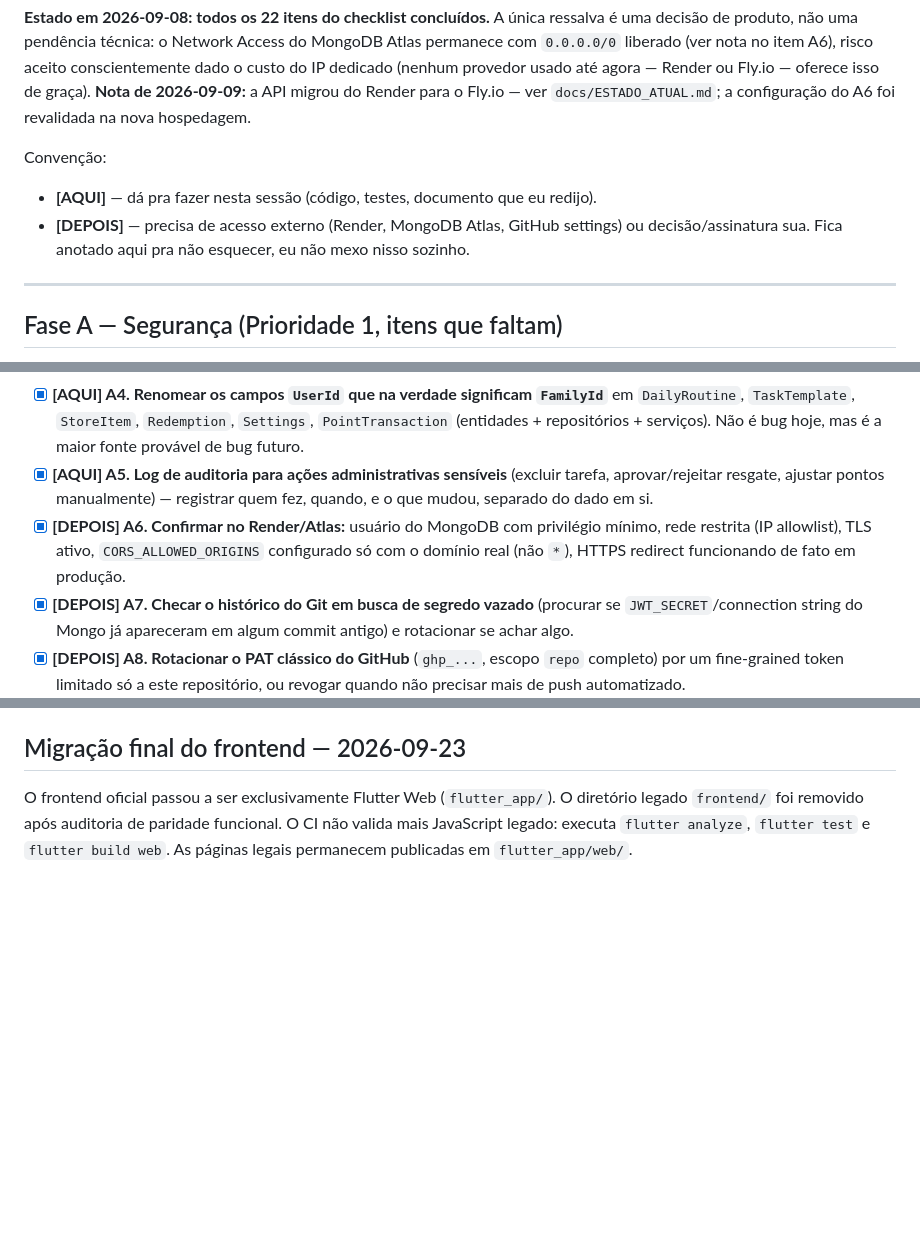
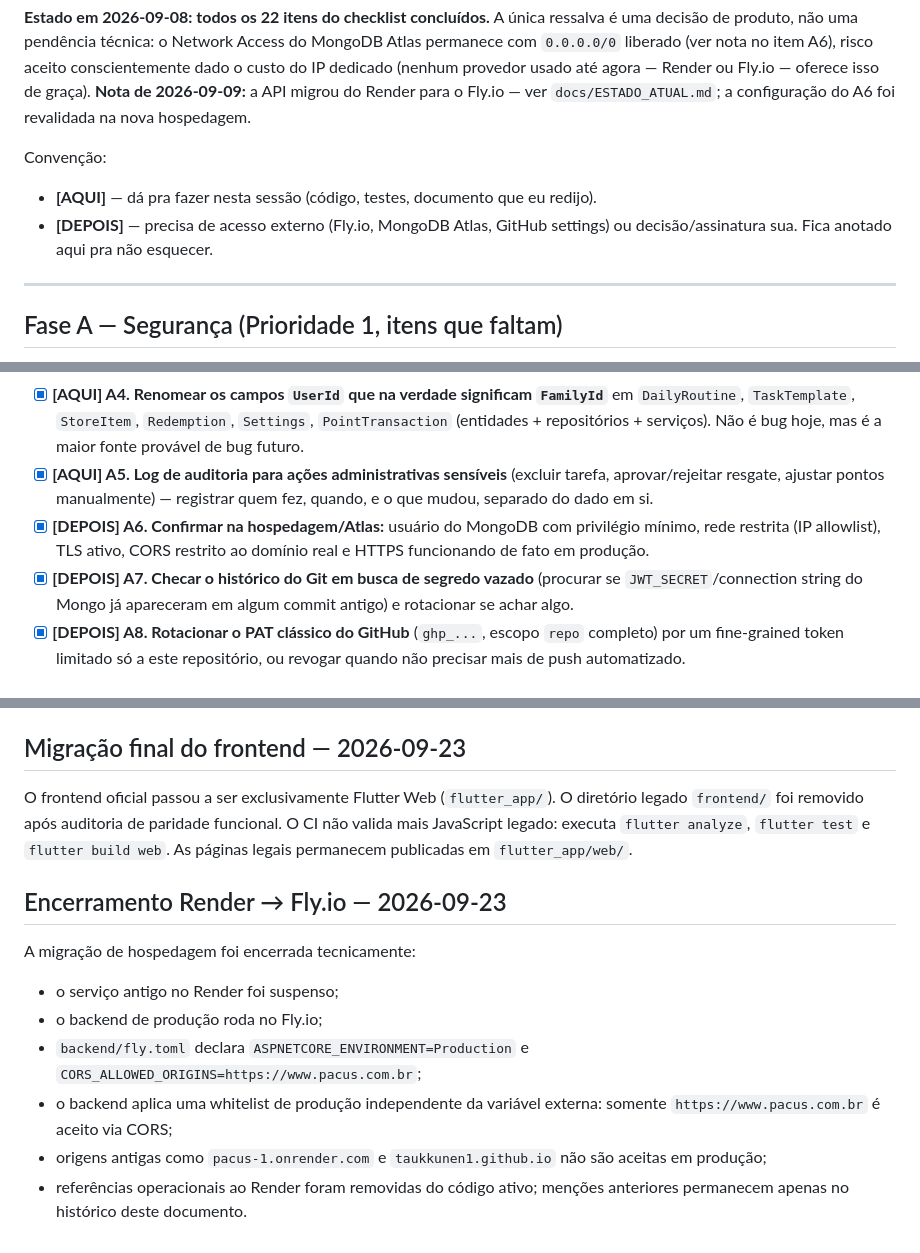
Before and after one commit to taukkunen1/pacus-, a Markdown page: docs/SECURITY_LGPD_CHECKLIST.md, 3 parts joined by grey strips. GitHub-like rendering; blank space fills up the shorter version.

Commit message:
docs: registrar encerramento da migracao para Fly.io

```diff
--- a/docs/SECURITY_LGPD_CHECKLIST.md
+++ b/docs/SECURITY_LGPD_CHECKLIST.md
@@ -6,7 +6,7 @@ Gerado a partir da auditoria de 2026-08-28/29. Regra: seguimos esta lista, um it
 
 Convenção:
 - **[AQUI]** — dá pra fazer nesta sessão (código, testes, documento que eu redijo).
-- **[DEPOIS]** — precisa de acesso externo (Render, MongoDB Atlas, GitHub settings) ou decisão/assinatura sua. Fica anotado aqui pra não esquecer, eu não mexo nisso sozinho.
+- **[DEPOIS]** — precisa de acesso externo (Fly.io, MongoDB Atlas, GitHub settings) ou decisão/assinatura sua. Fica anotado aqui pra não esquecer.
 
 ---
 
@@ -17,7 +17,7 @@ Convenção:
 - [x] **[AQUI] A3. Testes de manipulação de ObjectId / troca de papel** (criança tentando ação de adulto, adulto de uma família usando id de outra) nos endpoints que ainda não cobrem isso.
 - [x] **[AQUI] A4. Renomear os campos `UserId` que na verdade significam `FamilyId`** em `DailyRoutine`, `TaskTemplate`, `StoreItem`, `Redemption`, `Settings`, `PointTransaction` (entidades + repositórios + serviços). Não é bug hoje, mas é a maior fonte provável de bug futuro.
 - [x] **[AQUI] A5. Log de auditoria para ações administrativas sensíveis** (excluir tarefa, aprovar/rejeitar resgate, ajustar pontos manualmente) — registrar quem fez, quando, e o que mudou, separado do dado em si.
-- [x] **[DEPOIS] A6. Confirmar no Render/Atlas:** usuário do MongoDB com privilégio mínimo, rede restrita (IP allowlist), TLS ativo, `CORS_ALLOWED_ORIGINS` configurado só com o domínio real (não `*`), HTTPS redirect funcionando de fato em produção.
+- [x] **[DEPOIS] A6. Confirmar na hospedagem/Atlas:** usuário do MongoDB com privilégio mínimo, rede restrita (IP allowlist), TLS ativo, CORS restrito ao domínio real e HTTPS funcionando de fato em produção.
 - [x] **[DEPOIS] A7. Checar o histórico do Git em busca de segredo vazado** (procurar se `JWT_SECRET`/connection string do Mongo já apareceram em algum commit antigo) e rotacionar se achar algo.
 - [x] **[DEPOIS] A8. Rotacionar o PAT clássico do GitHub** (`ghp_...`, escopo `repo` completo) por um fine-grained token limitado só a este repositório, ou revogar quando não precisar mais de push automatizado.
 
@@ -81,3 +81,14 @@ _(atualizado a cada item concluído)_
 ## Migração final do frontend — 2026-09-23
 
 O frontend oficial passou a ser exclusivamente Flutter Web (`flutter_app/`). O diretório legado `frontend/` foi removido após auditoria de paridade funcional. O CI não valida mais JavaScript legado: executa `flutter analyze`, `flutter test` e `flutter build web`. As páginas legais permanecem publicadas em `flutter_app/web/`.
+
+
+## Encerramento Render → Fly.io — 2026-09-23
+
+A migração de hospedagem foi encerrada tecnicamente:
+- o serviço antigo no Render foi suspenso;
+- o backend de produção roda no Fly.io;
+- `backend/fly.toml` declara `ASPNETCORE_ENVIRONMENT=Production` e `CORS_ALLOWED_ORIGINS=https://www.pacus.com.br`;
+- o backend aplica uma whitelist de produção independente da variável externa: somente `https://www.pacus.com.br` é aceito via CORS;
+- origens antigas como `pacus-1.onrender.com` e `taukkunen1.github.io` não são aceitas em produção;
+- referências operacionais ao Render foram removidas do código ativo; menções anteriores permanecem apenas no histórico deste documento.
```
